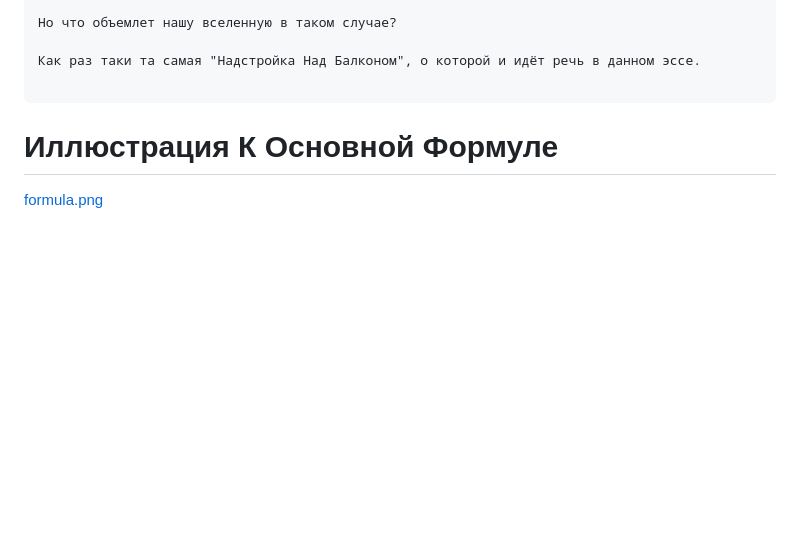
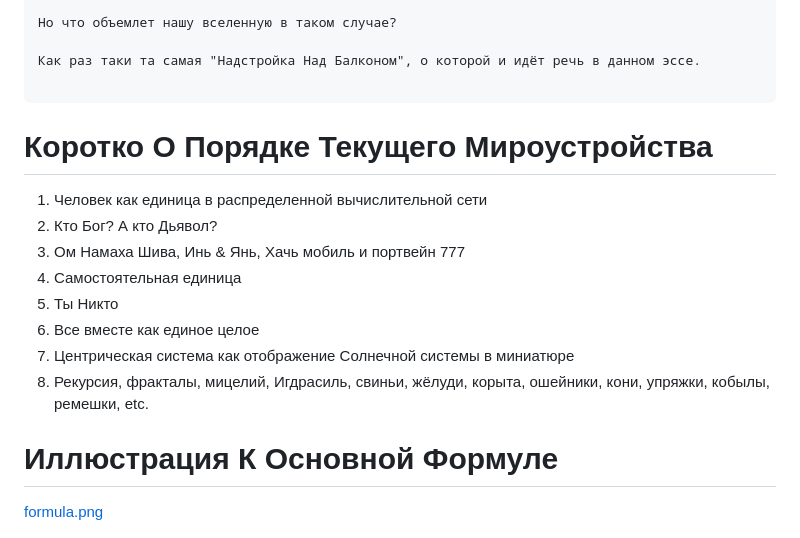
Before and after one commit to ksukhorukov/HigherGround, a Markdown page: README.md, the part around the change. Drawn GitHub-style; blank space fills up the shorter version.

````diff
--- a/README.md
+++ b/README.md
@@ -15,6 +15,18 @@
 Как раз таки та самая "Надстройка Над Балконом", о которой и идёт речь в данном эссе.
 
 ```
+
+# Коротко О Порядке Текущего Мироустройства
+
+1. Человек как единица в распределенной вычислительной сети
+1. Кто Бог? А кто Дьявол?
+1. Ом Намаха Шива, Инь & Янь, Хачь мобиль и портвейн 777
+1. Самостоятельная единица
+1. Ты Никто
+1. Все вместе как единое целое
+1. Центрическая система как отображение Солнечной системы в миниатюре
+1. Рекурсия, фракталы, мицелий, Игдрасиль, свиньи, жёлуди, корыта, ошейники, кони, упряжки, кобылы, ремешки, etc.
+
 # Иллюстрация К Основной Формуле
 
 [formula.png](https://github.com/ksukhorukov/HigherGround/blob/master/imgs/formula.png)
````
